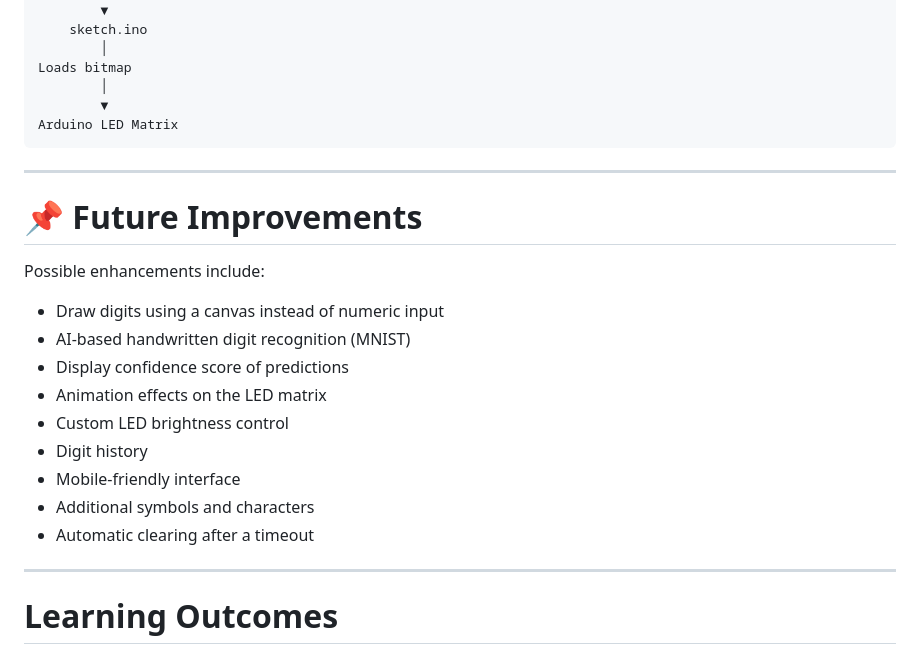
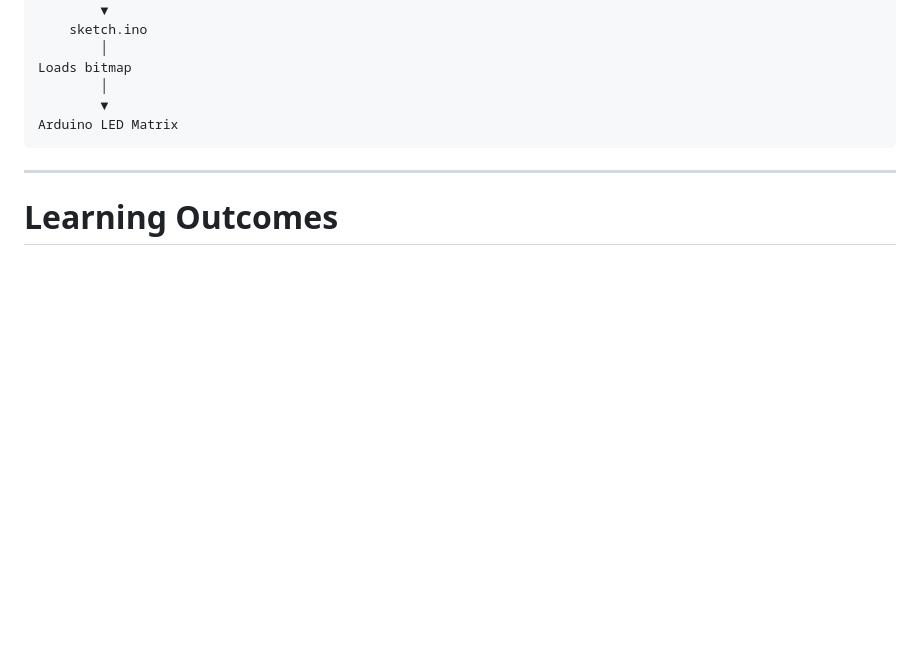
Before and after one commit to nishikantd10/arduino-unoq-led-matrix-digit-display-using-html, a Markdown page: README.md, the part around the change. Rendered like a GitHub page; blank space fills up the shorter version.

````diff
--- a/README.md
+++ b/README.md
@@ -209,22 +209,6 @@ Arduino LED Matrix
 ```
 ---
 
-# 📌 Future Improvements
-
-Possible enhancements include:
-
-* Draw digits using a canvas instead of numeric input
-* AI-based handwritten digit recognition (MNIST)
-* Display confidence score of predictions
-* Animation effects on the LED matrix
-* Custom LED brightness control
-* Digit history
-* Mobile-friendly interface
-* Additional symbols and characters
-* Automatic clearing after a timeout
-
----
-
 # Learning Outcomes
 
 This project demonstrates:
````
